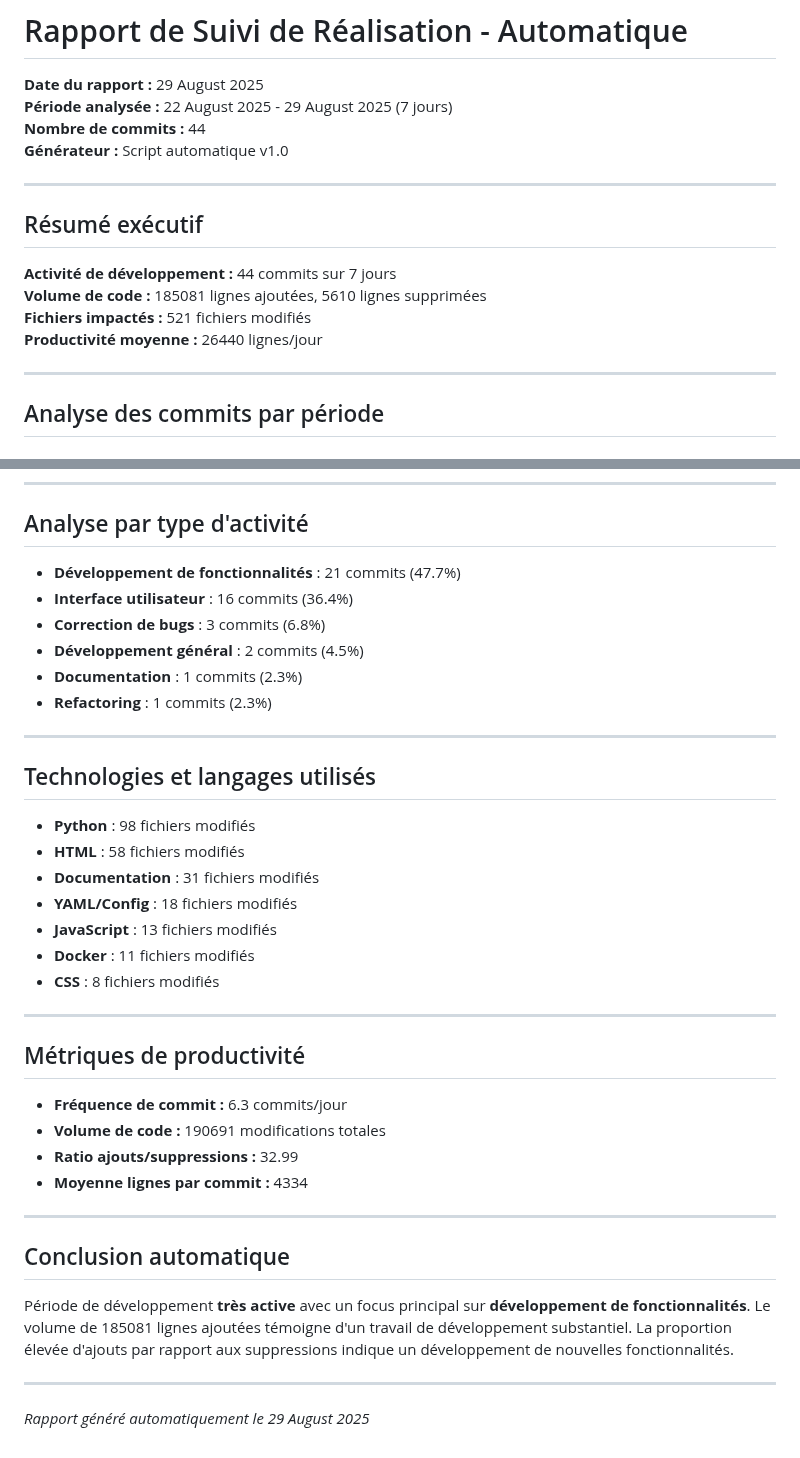
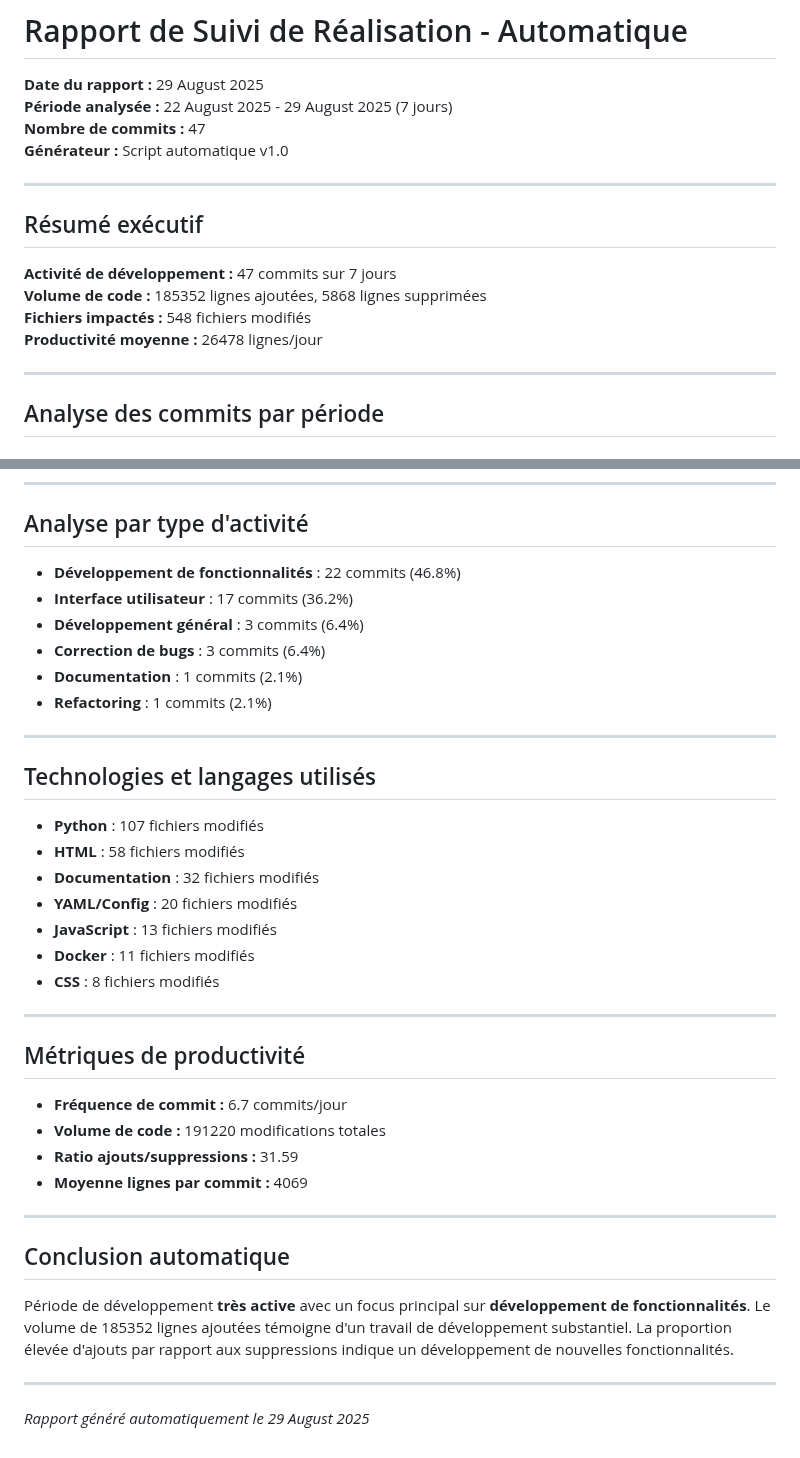
Before and after one commit to remiv1/acfc_intra, a Markdown page: suivi_realisation_auto.md, 2 parts joined by grey strips. GitHub-like rendering.

Commit message:
📊 Mise à jour automatique du rapport de suivi (29/08/2025)

```diff
--- a/suivi_realisation_auto.md
+++ b/suivi_realisation_auto.md
@@ -2,17 +2,17 @@
 
 **Date du rapport :** 29 August 2025
 **Période analysée :** 22 August 2025 - 29 August 2025 (7 jours)
-**Nombre de commits :** 44
+**Nombre de commits :** 47
 **Générateur :** Script automatique v1.0
 
 ---
 
 ## Résumé exécutif
 
-**Activité de développement :** 44 commits sur 7 jours
-**Volume de code :** 185081 lignes ajoutées, 5610 lignes supprimées
-**Fichiers impactés :** 521 fichiers modifiés
-**Productivité moyenne :** 26440 lignes/jour
+**Activité de développement :** 47 commits sur 7 jours
+**Volume de code :** 185352 lignes ajoutées, 5868 lignes supprimées
+**Fichiers impactés :** 548 fichiers modifiés
+**Productivité moyenne :** 26478 lignes/jour
 
 ---
 
@@ -534,21 +568,21 @@
 
 ## Analyse par type d'activité
 
-- **Développement de fonctionnalités** : 21 commits (47.7%)
-- **Interface utilisateur** : 16 commits (36.4%)
-- **Correction de bugs** : 3 commits (6.8%)
-- **Développement général** : 2 commits (4.5%)
-- **Documentation** : 1 commits (2.3%)
-- **Refactoring** : 1 commits (2.3%)
+- **Développement de fonctionnalités** : 22 commits (46.8%)
+- **Interface utilisateur** : 17 commits (36.2%)
+- **Développement général** : 3 commits (6.4%)
+- **Correction de bugs** : 3 commits (6.4%)
+- **Documentation** : 1 commits (2.1%)
+- **Refactoring** : 1 commits (2.1%)
 
 ---
 
 ## Technologies et langages utilisés
 
-- **Python** : 98 fichiers modifiés
+- **Python** : 107 fichiers modifiés
 - **HTML** : 58 fichiers modifiés
-- **Documentation** : 31 fichiers modifiés
-- **YAML/Config** : 18 fichiers modifiés
+- **Documentation** : 32 fichiers modifiés
+- **YAML/Config** : 20 fichiers modifiés
 - **JavaScript** : 13 fichiers modifiés
 - **Docker** : 11 fichiers modifiés
 - **CSS** : 8 fichiers modifiés
@@ -557,16 +591,16 @@
 
 ## Métriques de productivité
 
-- **Fréquence de commit :** 6.3 commits/jour
-- **Volume de code :** 190691 modifications totales
-- **Ratio ajouts/suppressions :** 32.99
-- **Moyenne lignes par commit :** 4334
+- **Fréquence de commit :** 6.7 commits/jour
+- **Volume de code :** 191220 modifications totales
+- **Ratio ajouts/suppressions :** 31.59
+- **Moyenne lignes par commit :** 4069
 
 ---
 
 ## Conclusion automatique
 
-Période de développement **très active** avec un focus principal sur **développement de fonctionnalités**. Le volume de 185081 lignes ajoutées témoigne d'un travail de développement substantiel. La proportion élevée d'ajouts par rapport aux suppressions indique un développement de nouvelles fonctionnalités.
+Période de développement **très active** avec un focus principal sur **développement de fonctionnalités**. Le volume de 185352 lignes ajoutées témoigne d'un travail de développement substantiel. La proportion élevée d'ajouts par rapport aux suppressions indique un développement de nouvelles fonctionnalités.
 
 ---
 *Rapport généré automatiquement le 29 August 2025*
```
Also changed, not shown: other parts of suivi_realisation_auto.md (+34 -0 lines).
